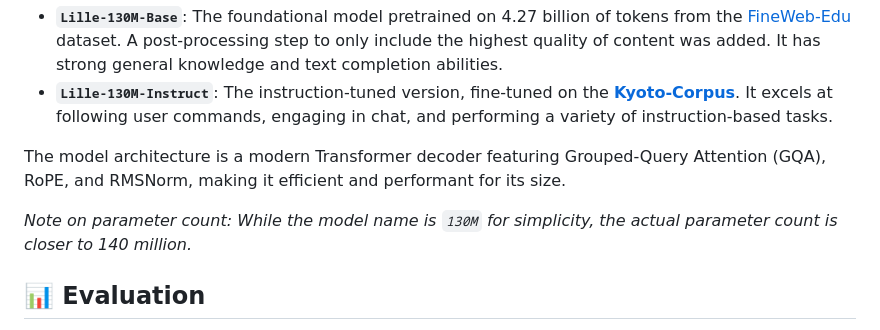
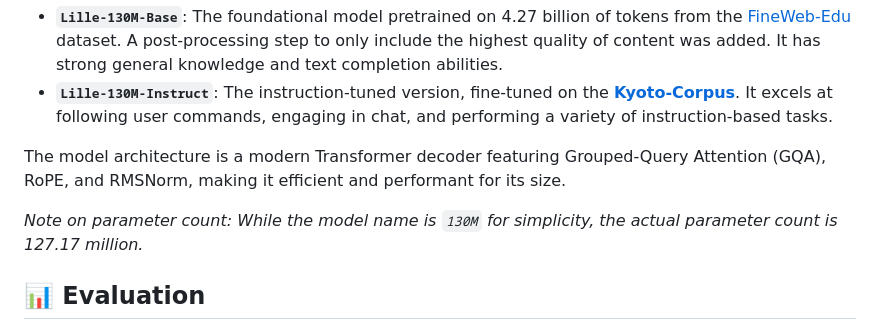
Before and after one commit to Nikityyy/lille, a Markdown page: README.md, the part around the change. Drawn GitHub-style.

Commit message:
fix mistake

```diff
--- a/README.md
+++ b/README.md
@@ -23,7 +23,7 @@ The model comes in two versions:
 
 The model architecture is a modern Transformer decoder featuring Grouped-Query Attention (GQA), RoPE, and RMSNorm, making it efficient and performant for its size.
 
-*Note on parameter count: While the model name is `130M` for simplicity, the actual parameter count is closer to 140 million.*
+*Note on parameter count: While the model name is `130M` for simplicity, the actual parameter count is 127.17 million.*
 
 ## 📊 Evaluation
 
```
